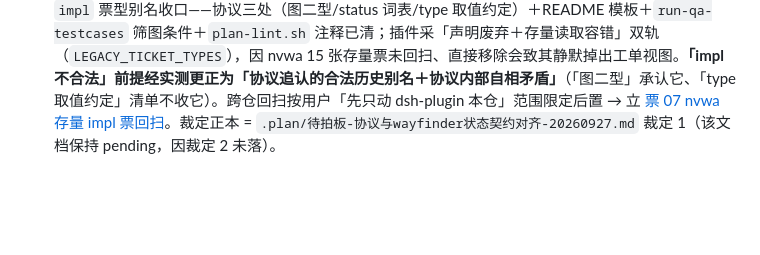
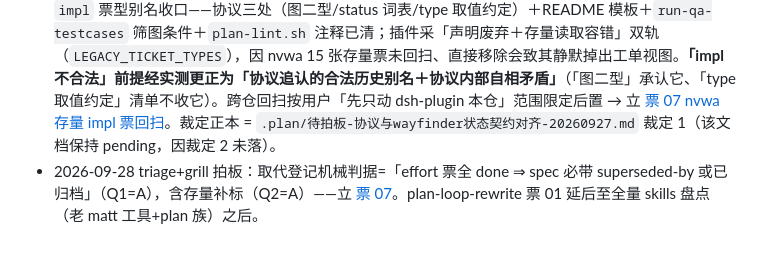
Before and after one commit to huzilin/dsh-plugin, a Markdown page: .plan/plan-lint-gate/map.md, the part around the change. GitHub-like rendering; blank space fills up the shorter version.

```diff
--- a/.plan/plan-lint-gate/map.md
+++ b/.plan/plan-lint-gate/map.md
@@ -16,3 +16,4 @@
 - 2026-09-23 用户拍板「1A 2A 3 修复」：①分发内置随 skill（skill 自包含，装到哪个仓库都能跑）；②sh 收口为唯一实现（mjs 退役，GuideView 文案随改）；③install-skills.sh 目的地与清单修复并实际同步（源 spec：《待拍板-plan-lint随skill内置分发-20260923》，已 closed）。落票 02（sh 口径合流）→ 03（随 skill 分发内置）→ 04（install 修复与同步）。
 - 2026-09-27 用户拍板（novel 体检 D3 引出，原话「这个参考 /plan-protocol 是不是有哪里没对齐，如果是协议和 wayfinder 本身没对齐，那需要让协议对齐，然后再适配」）：立 [票 06 协议与 wayfinder 状态契约对齐](tickets/06-协议与wayfinder状态契约对齐.md)——体检实测三处未对齐：①`status` 字段存 vs 不存（协议「frontmatter 是权威」vs wayfinder 标 `deprecated` 且 lint 报错）；②状态词表（wayfinder 合法集无 `done`）；③后果实证=`.plan/micro-fixes` 四票全 `status: done`，`wayfinder-maps status` 读成「0 resolved · 4 open」。票内三选项，推荐改工具识别实施图票（A）。novel 侧适配票=`.plan/merge-prep-adapt/tickets/01`（序列上后置于本票结论）。**A/B/C 主体截至 2026-09-27 仍未裁定，票 06 保持 open。**
 - 2026-09-27 用户拍板（`/plan-approve` 调用，原话「既然 impl 不合法，那我期望做的就是收口 1. 清理掉 plan 内任何 impl type 的说明 2. 统一 impl 和 task 的类型，以及 plan-view 插件的展示层。」）：`impl` 票型别名收口——协议三处（图二型/status 词表/type 取值约定）＋README 模板＋`run-qa-testcases` 筛图条件＋`plan-lint.sh` 注释已清；插件采「声明废弃＋存量读取容错」双轨（`LEGACY_TICKET_TYPES`），因 nvwa 15 张存量票未回扫、直接移除会致其静默掉出工单视图。**「impl 不合法」前提经实测更正为「协议追认的合法历史别名＋协议内部自相矛盾」**（「图二型」承认它、「type 取值约定」清单不收它）。跨仓回扫按用户「先只动 dsh-plugin 本仓」范围限定后置 → 立 [票 07 nvwa 存量 impl 票回扫](tickets/07-nvwa存量impl票回扫.md)。裁定正本 = `.plan/待拍板-协议与wayfinder状态契约对齐-20260927.md` 裁定 1（该文档保持 pending，因裁定 2 未落）。
+- 2026-09-28 triage+grill 拍板：取代登记机械判据=「effort 票全 done ⇒ spec 必带 superseded-by 或已归档」（Q1=A），含存量补标（Q2=A）——立 [票 07](tickets/07-取代登记完备性校验.md)。plan-loop-rewrite 票 01 延后至全量 skills 盘点（老 matt 工具+plan 族）之后。
```
Also changed, not shown: .plan/待拍板-取代登记判据与plan-loop重写路径-20260928.md (added, +48 -0 lines), 1 other file.
